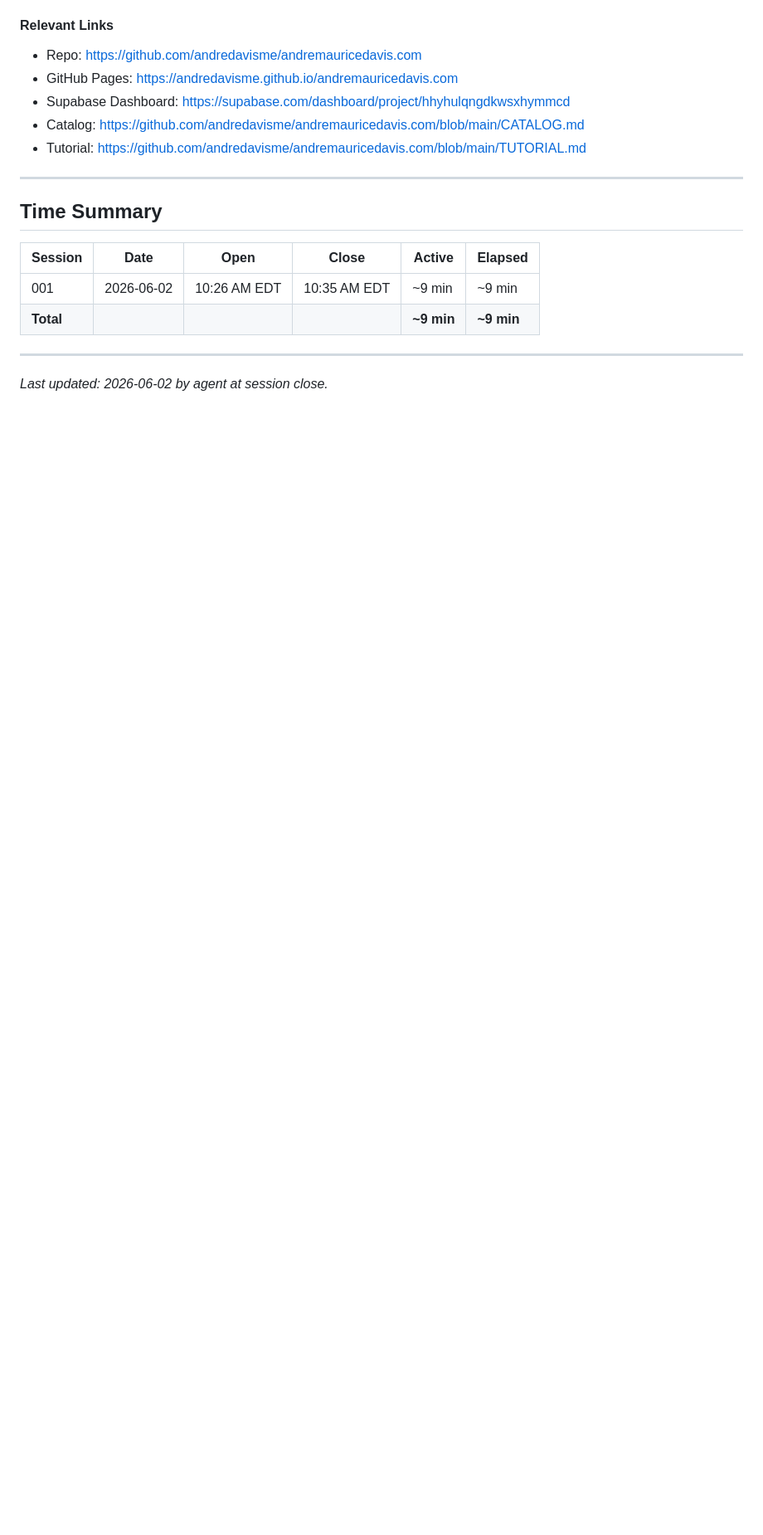
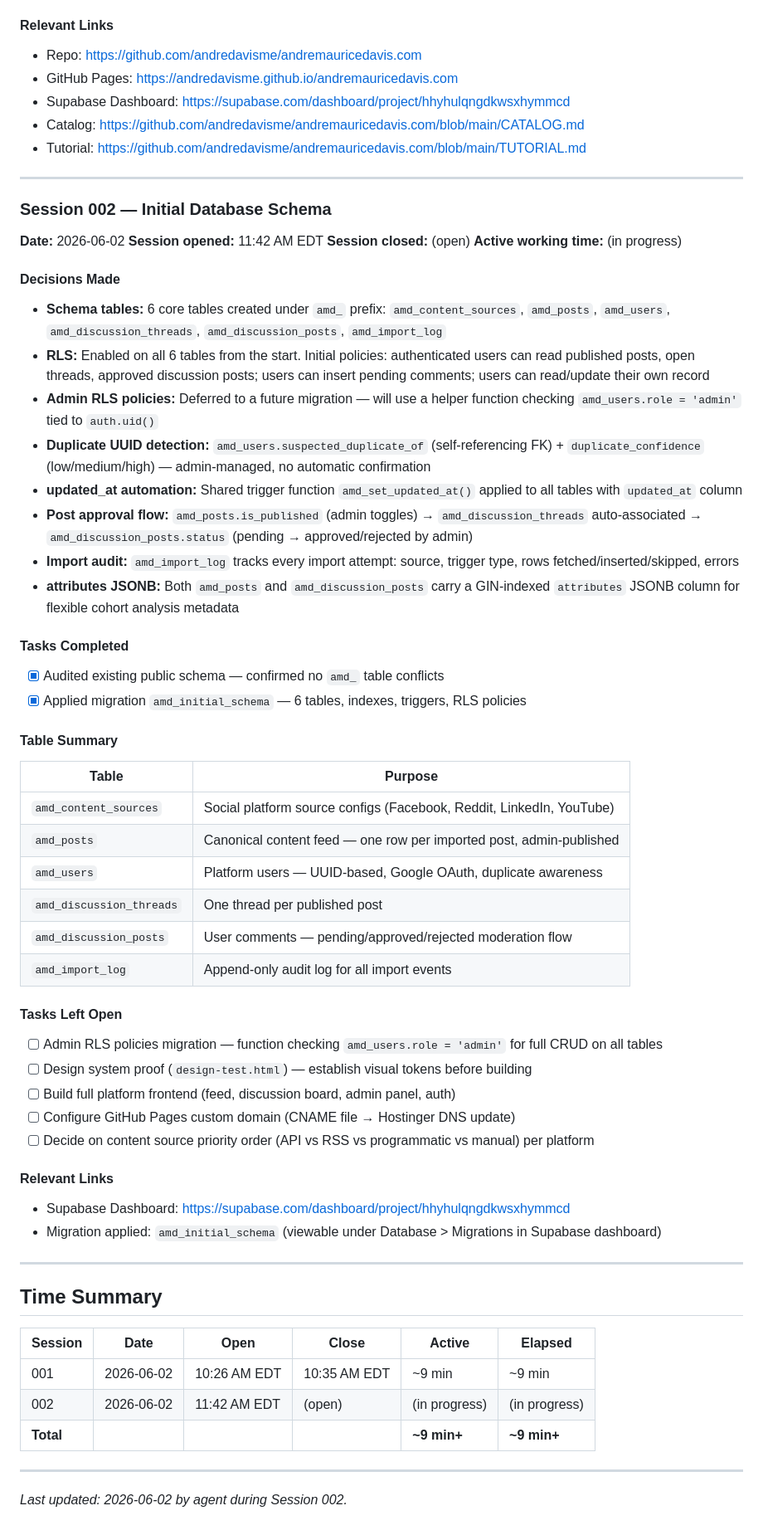
Before and after one commit to andredavisme/andremauricedavis.com, a Markdown page: HANDOFF.md, the part around the change. Shown at 83% size. Drawn GitHub-style; blank space fills up the shorter version.

Commit message:
Session 002: Apply initial amd_ database schema

```diff
--- a/HANDOFF.md
+++ b/HANDOFF.md
@@ -91,13 +91,63 @@ A consolidated personal platform that aggregates content from Facebook, Reddit,
 
 ---
 
+### Session 002 — Initial Database Schema
+
+**Date:** 2026-06-02
+**Session opened:** 11:42 AM EDT
+**Session closed:** (open)
+**Active working time:** (in progress)
+
+#### Decisions Made
+
+- **Schema tables:** 6 core tables created under `amd_` prefix: `amd_content_sources`, `amd_posts`, `amd_users`, `amd_discussion_threads`, `amd_discussion_posts`, `amd_import_log`
+- **RLS:** Enabled on all 6 tables from the start. Initial policies: authenticated users can read published posts, open threads, approved discussion posts; users can insert pending comments; users can read/update their own record
+- **Admin RLS policies:** Deferred to a future migration — will use a helper function checking `amd_users.role = 'admin'` tied to `auth.uid()`
+- **Duplicate UUID detection:** `amd_users.suspected_duplicate_of` (self-referencing FK) + `duplicate_confidence` (low/medium/high) — admin-managed, no automatic confirmation
+- **updated_at automation:** Shared trigger function `amd_set_updated_at()` applied to all tables with `updated_at` column
+- **Post approval flow:** `amd_posts.is_published` (admin toggles) → `amd_discussion_threads` auto-associated → `amd_discussion_posts.status` (pending → approved/rejected by admin)
+- **Import audit:** `amd_import_log` tracks every import attempt: source, trigger type, rows fetched/inserted/skipped, errors
+- **attributes JSONB:** Both `amd_posts` and `amd_discussion_posts` carry a GIN-indexed `attributes` JSONB column for flexible cohort analysis metadata
+
+#### Tasks Completed
+
+- [x] Audited existing public schema — confirmed no `amd_` table conflicts
+- [x] Applied migration `amd_initial_schema` — 6 tables, indexes, triggers, RLS policies
+
+#### Table Summary
+
+| Table | Purpose |
+|---|---|
+| `amd_content_sources` | Social platform source configs (Facebook, Reddit, LinkedIn, YouTube) |
+| `amd_posts` | Canonical content feed — one row per imported post, admin-published |
+| `amd_users` | Platform users — UUID-based, Google OAuth, duplicate awareness |
+| `amd_discussion_threads` | One thread per published post |
+| `amd_discussion_posts` | User comments — pending/approved/rejected moderation flow |
+| `amd_import_log` | Append-only audit log for all import events |
+
+#### Tasks Left Open
+
+- [ ] Admin RLS policies migration — function checking `amd_users.role = 'admin'` for full CRUD on all tables
+- [ ] Design system proof (`design-test.html`) — establish visual tokens before building
+- [ ] Build full platform frontend (feed, discussion board, admin panel, auth)
+- [ ] Configure GitHub Pages custom domain (CNAME file → Hostinger DNS update)
+- [ ] Decide on content source priority order (API vs RSS vs programmatic vs manual) per platform
+
+#### Relevant Links
+
+- Supabase Dashboard: https://supabase.com/dashboard/project/hhyhulqngdkwsxhymmcd
+- Migration applied: `amd_initial_schema` (viewable under Database > Migrations in Supabase dashboard)
+
+---
+
 ## Time Summary
 
 | Session | Date | Open | Close | Active | Elapsed |
 |---|---|---|---|---|---|
 | 001 | 2026-06-02 | 10:26 AM EDT | 10:35 AM EDT | ~9 min | ~9 min |
-| **Total** | | | | **~9 min** | **~9 min** |
+| 002 | 2026-06-02 | 11:42 AM EDT | (open) | (in progress) | (in progress) |
+| **Total** | | | | **~9 min+** | **~9 min+** |
 
 ---
 
-*Last updated: 2026-06-02 by agent at session close.*
+*Last updated: 2026-06-02 by agent during Session 002.*
```
